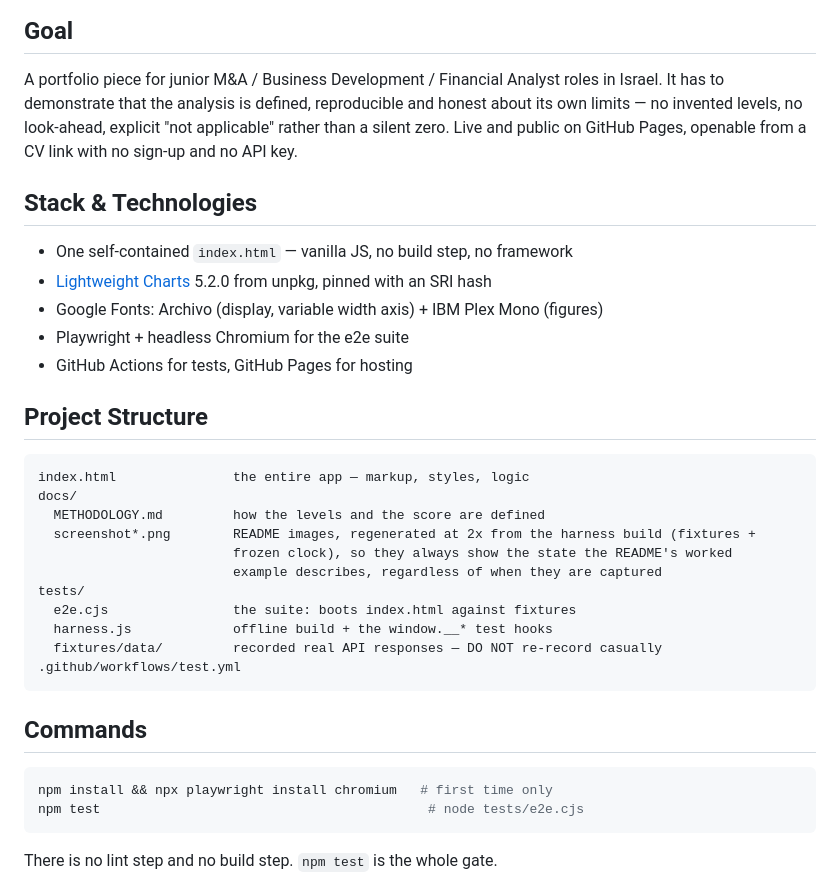
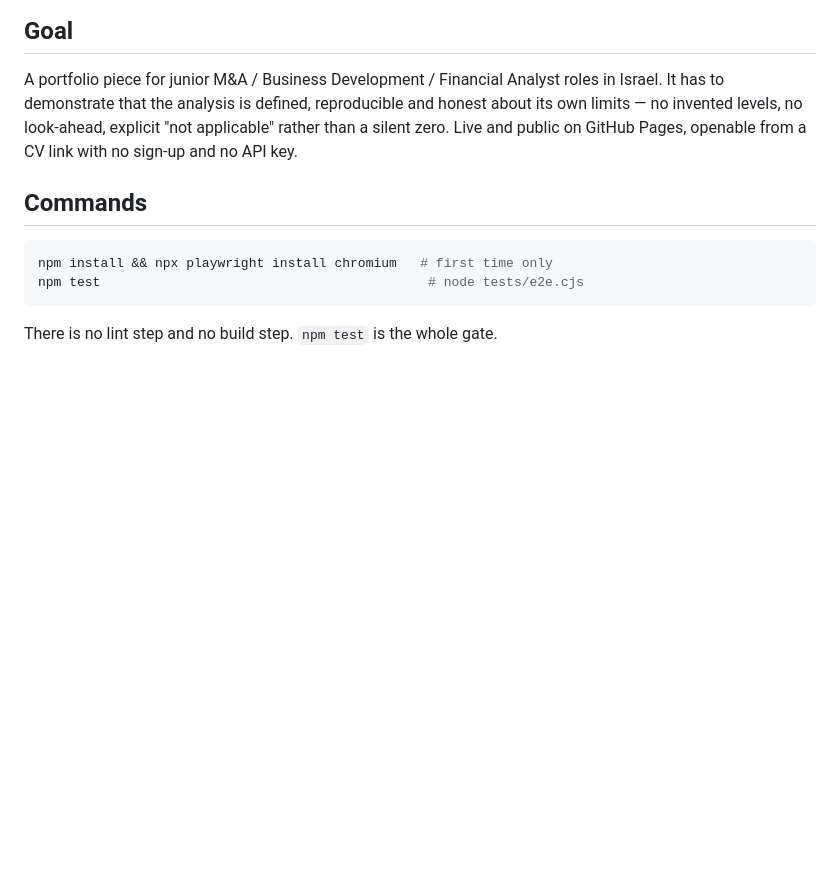
Before and after one commit to barbarzilay100-coder/daily-terminal, a Markdown page: CLAUDE.md, the part around the change. Rendered like a GitHub page; blank space fills up the shorter version.

Commit message:
docs: cut derivable sections from CLAUDE.md
- Remove the Project Structure tree: ls/find already show it, and the
  annotations that mattered are repeated verbatim under Do Not Touch
- Remove the Stack & Technologies list: derivable from package.json and
  index.html, and its first line duplicates the "One file, no build"
  architecture decision below
- Keeps every gotcha, rationale and Do Not Touch entry untouched

Co-Authored-By: Claude Opus 5 <noreply@anthropic.com>

````diff
--- a/CLAUDE.md
+++ b/CLAUDE.md
@@ -25,30 +25,6 @@ Israel. It has to demonstrate that the analysis is defined, reproducible and hon
 its own limits — no invented levels, no look-ahead, explicit "not applicable" rather than
 a silent zero. Live and public on GitHub Pages, openable from a CV link with no sign-up
 and no API key.
-
-## Stack & Technologies
-
-- One self-contained `index.html` — vanilla JS, no build step, no framework
-- [Lightweight Charts](https://github.com/tradingview/lightweight-charts) 5.2.0 from unpkg, pinned with an SRI hash
-- Google Fonts: Archivo (display, variable width axis) + IBM Plex Mono (figures)
-- Playwright + headless Chromium for the e2e suite
-- GitHub Actions for tests, GitHub Pages for hosting
-
-## Project Structure
-
-```
-index.html               the entire app — markup, styles, logic
-docs/
-  METHODOLOGY.md         how the levels and the score are defined
-  screenshot*.png        README images, regenerated at 2x from the harness build (fixtures +
-                         frozen clock), so they always show the state the README's worked
-                         example describes, regardless of when they are captured
-tests/
-  e2e.cjs                the suite: boots index.html against fixtures
-  harness.js             offline build + the window.__* test hooks
-  fixtures/data/         recorded real API responses — DO NOT re-record casually
-.github/workflows/test.yml
-```
 
 ## Commands
 
````
